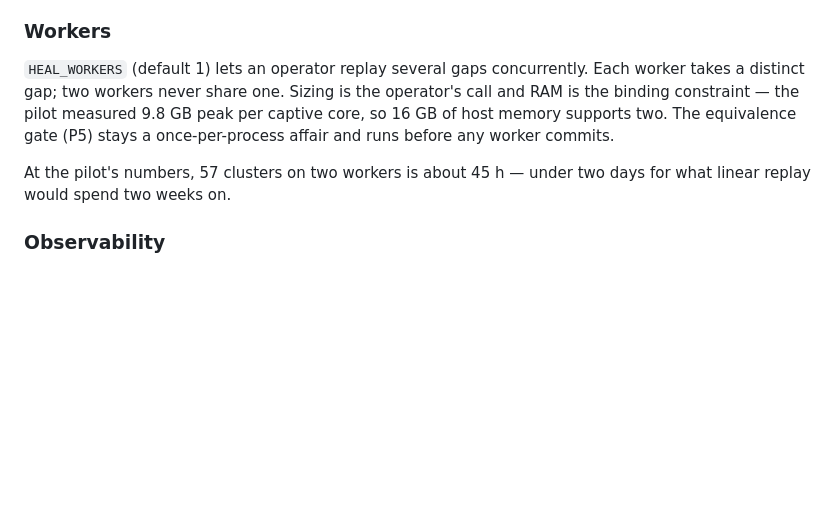
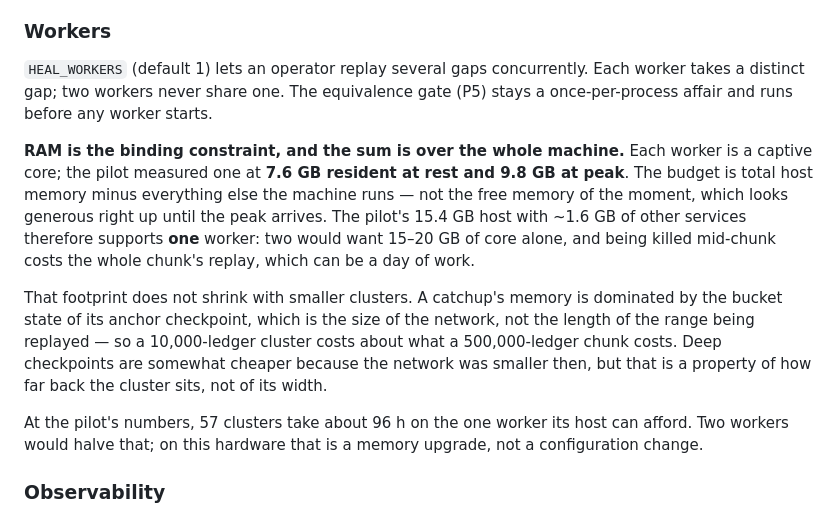
Before and after one commit to zkCaleb-dev/sierpe, a Markdown page: docs/SPARSE-HEAL.md, the part around the change. Rendered like a GitHub page; blank space fills up the shorter version.

Commit message:
docs: correct the worker memory budget
The sizing guidance said a 16 GB host supports two workers. It does not:
two captive cores want 15 to 20 GB between them, before anything else the
machine runs, and the pilot host has 15.4 GB with 1.6 GB already spoken
for. The arithmetic was never done, only repeated.

Being wrong here is expensive rather than merely embarrassing. A core
killed by the kernel mid-chunk loses the whole chunk of replay, which at
the pilot rate is most of a day, and the operator reading the guidance is
sizing exactly the machine that cannot afford it.

- states the budget as total machine memory minus other services, not the
  free memory of the moment, which looks generous until the peak arrives
- carries both measured numbers, 7.6 GB at rest and 9.8 GB at peak,
  rather than one rounded figure
- records that the footprint does not shrink with smaller clusters: a
  catchup is dominated by the bucket state of its anchor checkpoint,
  which is the size of the network and not the length of the range
- the pilot ETA for a planned heal is 96 hours on the one worker its host
  affords, not the 48 that assumed two

Tests: docs only

```diff
--- a/docs/SPARSE-HEAL.md
+++ b/docs/SPARSE-HEAL.md
@@ -208,13 +208,28 @@ is what the deployment-ledger rule in §3 is for.
 
 `HEAL_WORKERS` (default 1) lets an operator replay several gaps
 concurrently. Each worker takes a distinct gap; two workers never share one.
-Sizing is the operator's call and RAM is the binding constraint — the pilot
-measured 9.8 GB peak per captive core, so 16 GB of host memory supports two.
 The equivalence gate (P5) stays a once-per-process affair and runs before any
-worker commits.
+worker starts.
 
-At the pilot's numbers, 57 clusters on two workers is about 45 h — under two
-days for what linear replay would spend two weeks on.
+**RAM is the binding constraint, and the sum is over the whole machine.**
+Each worker is a captive core; the pilot measured one at **7.6 GB resident
+at rest and 9.8 GB at peak**. The budget is total host memory minus
+everything else the machine runs — not the free memory of the moment, which
+looks generous right up until the peak arrives. The pilot's 15.4 GB host
+with ~1.6 GB of other services therefore supports **one** worker: two would
+want 15–20 GB of core alone, and being killed mid-chunk costs the whole
+chunk's replay, which can be a day of work.
+
+That footprint does not shrink with smaller clusters. A catchup's memory is
+dominated by the bucket state of its anchor checkpoint, which is the size of
+the network, not the length of the range being replayed — so a 10,000-ledger
+cluster costs about what a 500,000-ledger chunk costs. Deep checkpoints are
+somewhat cheaper because the network was smaller then, but that is a
+property of how far back the cluster sits, not of its width.
+
+At the pilot's numbers, 57 clusters take about 96 h on the one worker its
+host can afford. Two workers would halve that; on this hardware that is a
+memory upgrade, not a configuration change.
 
 ### Observability
 
```
Also changed, not shown: CHANGELOG.md (+5 -2 lines), docs/DEPLOY.md (+1 -1 lines).
